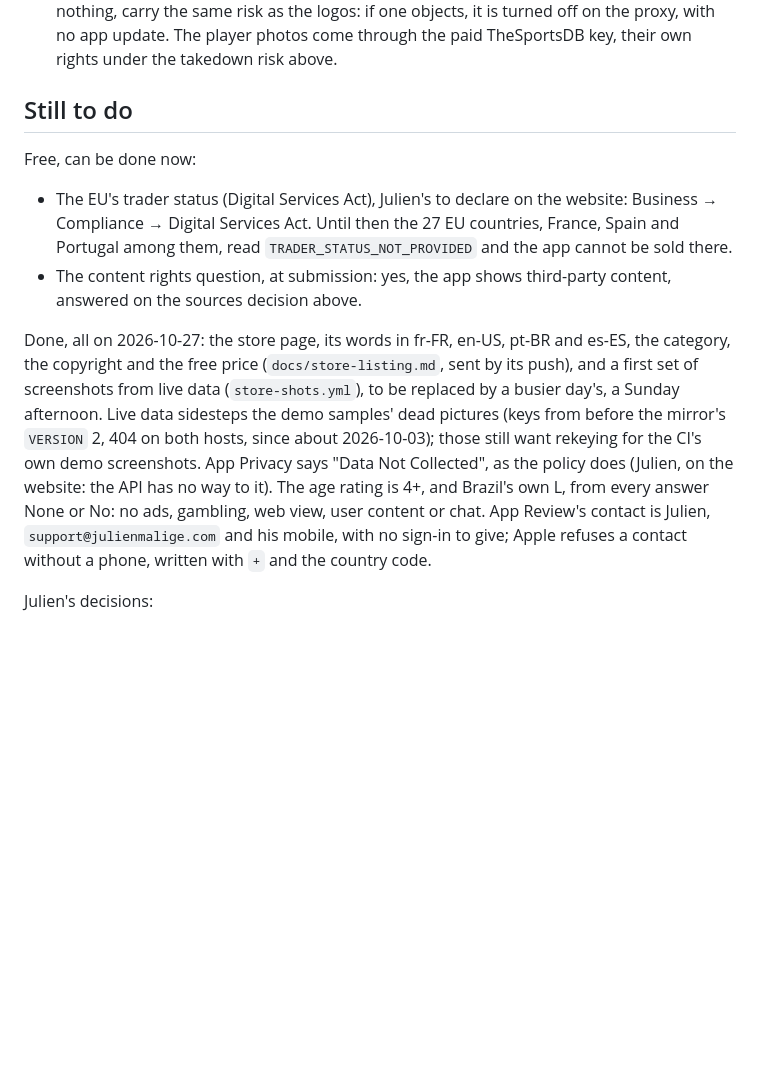
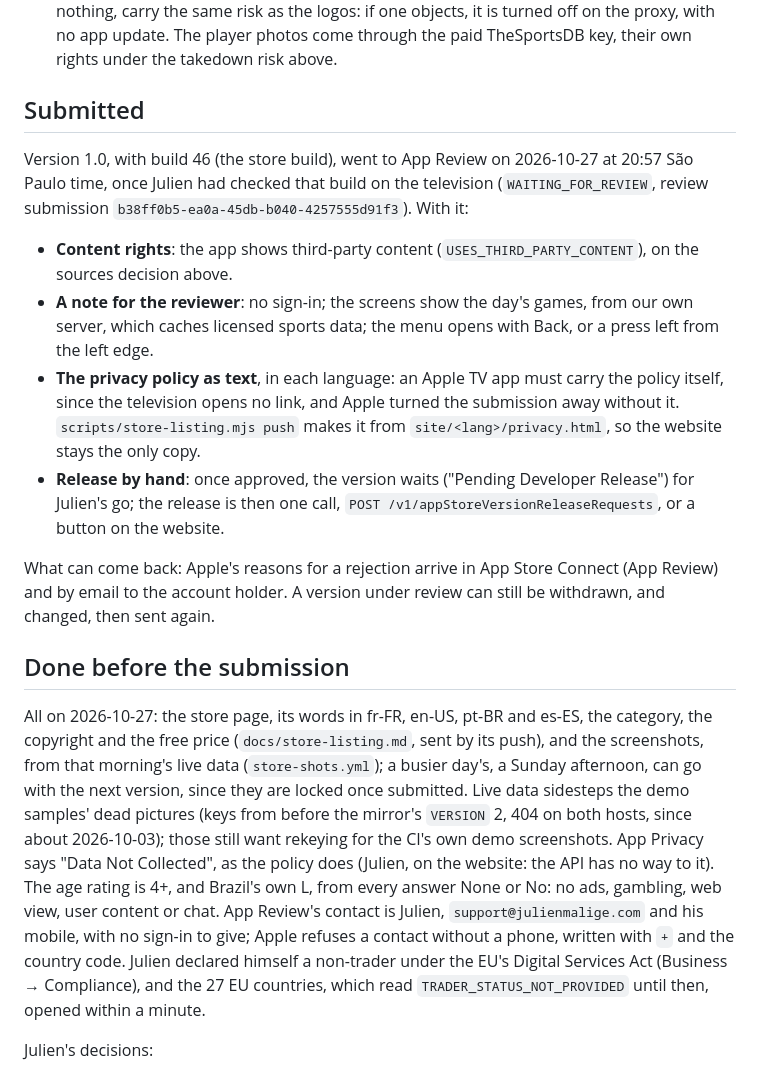
Before and after one commit to JulienMalige/tvscores, a Markdown page: docs/store-release.md, the part around the change. Drawn GitHub-style; blank space fills up the shorter version.

Commit message:
Version 1.0 is in App Review, with build 46
Submitted on 2026-10-27 after Julien checked the store build on the
television: content rights answered (third-party content), a note for the
reviewer, release by hand on Julien's go. The EU trader status is done.

Co-Authored-By: Claude Opus 5.5 <noreply@anthropic.com>
Claude-Session: https://claude.ai/code/session_014TmJo1CqhATwxCzuB7fts5

```diff
--- a/docs/store-release.md
+++ b/docs/store-release.md
@@ -68,21 +68,37 @@ What stands between TestFlight and the public store, and what Julien decided.
   on the proxy, with no app update. The player photos come through the paid
   TheSportsDB key, their own rights under the takedown risk above.
 
-## Still to do
+## Submitted
 
-Free, can be done now:
+Version 1.0, with build 46 (the store build), went to App Review on
+2026-10-27 at 20:57 São Paulo time, once Julien had checked that build on the
+television (`WAITING_FOR_REVIEW`, review submission
+`b38ff0b5-ea0a-45db-b040-4257555d91f3`). With it:
 
-- The EU's trader status (Digital Services Act), Julien's to declare on the
-  website: Business → Compliance → Digital Services Act. Until then the 27 EU
-  countries, France, Spain and Portugal among them, read
-  `TRADER_STATUS_NOT_PROVIDED` and the app cannot be sold there.
-- The content rights question, at submission: yes, the app shows third-party
-  content, answered on the sources decision above.
+- **Content rights**: the app shows third-party content
+  (`USES_THIRD_PARTY_CONTENT`), on the sources decision above.
+- **A note for the reviewer**: no sign-in; the screens show the day's games,
+  from our own server, which caches licensed sports data; the menu opens with
+  Back, or a press left from the left edge.
+- **The privacy policy as text**, in each language: an Apple TV app must carry
+  the policy itself, since the television opens no link, and Apple turned the
+  submission away without it. `scripts/store-listing.mjs push` makes it from
+  `site/<lang>/privacy.html`, so the website stays the only copy.
+- **Release by hand**: once approved, the version waits ("Pending Developer
+  Release") for Julien's go; the release is then one call,
+  `POST /v1/appStoreVersionReleaseRequests`, or a button on the website.
 
-Done, all on 2026-10-27: the store page, its words in fr-FR, en-US, pt-BR and
+What can come back: Apple's reasons for a rejection arrive in App Store
+Connect (App Review) and by email to the account holder. A version under
+review can still be withdrawn, and changed, then sent again.
+
+## Done before the submission
+
+All on 2026-10-27: the store page, its words in fr-FR, en-US, pt-BR and
 es-ES, the category, the copyright and the free price (`docs/store-listing.md`,
-sent by its push), and a first set of screenshots from live data
-(`store-shots.yml`), to be replaced by a busier day's, a Sunday afternoon. Live
+sent by its push), and the screenshots, from that morning's live data
+(`store-shots.yml`); a busier day's, a Sunday afternoon, can go with the next
+version, since they are locked once submitted. Live
 data sidesteps the demo samples' dead pictures (keys from before the mirror's
 `VERSION` 2, 404 on both hosts, since about 2026-10-03); those still want
 rekeying for the CI's own demo screenshots. App Privacy says "Data Not
@@ -91,6 +107,9 @@ it). The age rating is 4+, and Brazil's own L, from every answer None or No:
 no ads, gambling, web view, user content or chat. App Review's contact is
 Julien, `support@julienmalige.com` and his mobile, with no sign-in to give;
 Apple refuses a contact without a phone, written with `+` and the country code.
+Julien declared himself a non-trader under the EU's Digital Services Act
+(Business → Compliance), and the 27 EU countries, which read
+`TRADER_STATUS_NOT_PROVIDED` until then, opened within a minute.
 
 Julien's decisions:
 
```
Also changed, not shown: AGENTS.md (+3 -2 lines).
